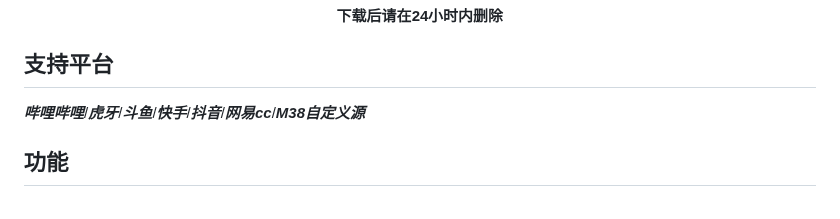
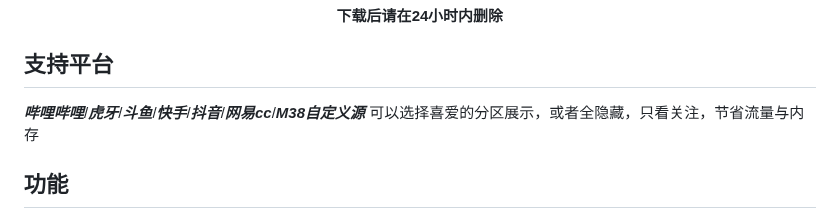
Before and after one commit to viva749/pure_live-1, a Markdown page: README.md, the part around the change. GitHub-like rendering.

```diff
--- a/README.md
+++ b/README.md
@@ -19,7 +19,7 @@
 ## 支持平台
 
 ***哔哩哔哩***/***虎牙***/***斗鱼***/***快手***/***抖音***/***网易cc***/***M38自定义源***
-
+可以选择喜爱的分区展示，或者全隐藏，只看关注，节省流量与内存
 ## 功能
 
 - [X] 使用[supabase](https://supabase.com/) 完成登录注册功能,邮箱为真实邮箱  ***白名单使用（Q:872934574咨询）*** 您可自己fork项目去supabase控制台生成远程服务，具体不在赘述，只提供表字段。
```
